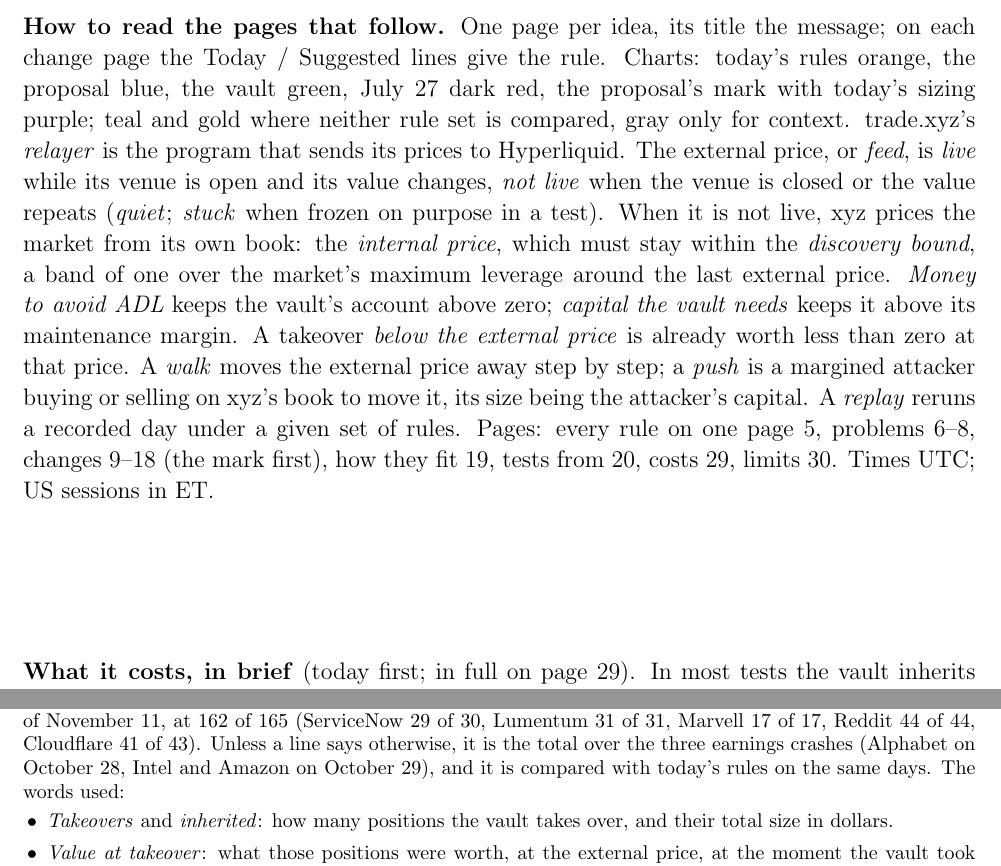
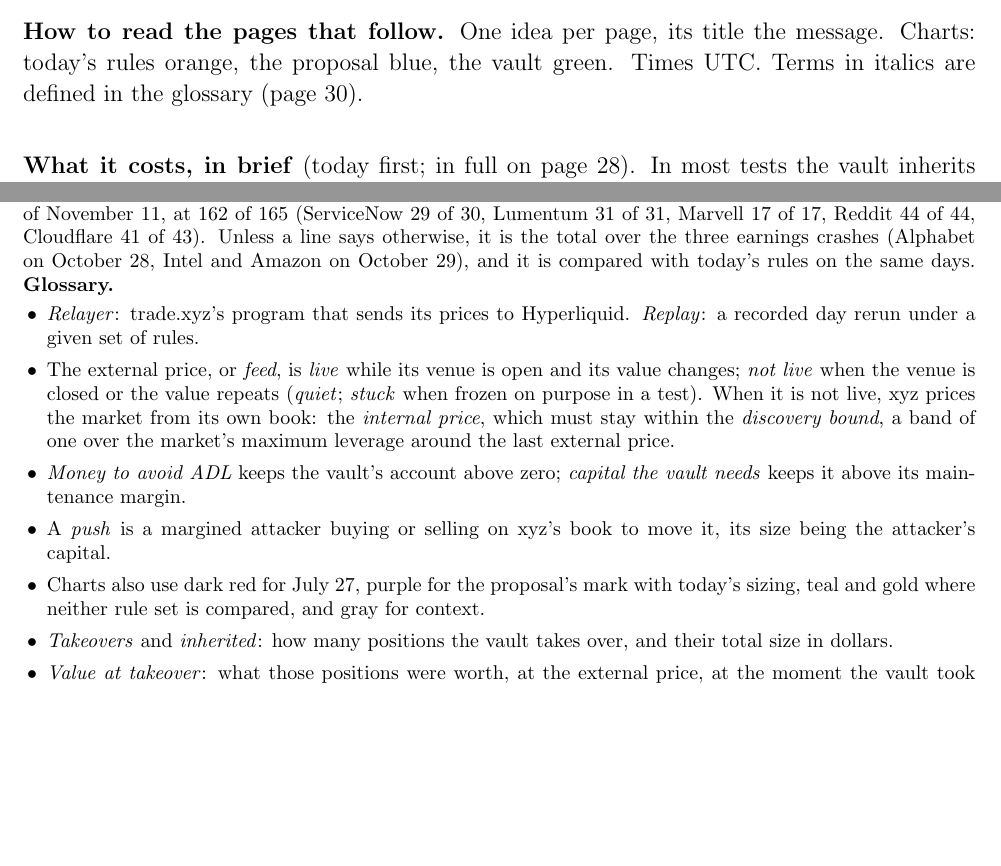
Before and after one commit to ymsynn/xyz-backstop-study, a LaTeX document (docs/mark_formulas.tex, which reads docs/paper_core.tex): two parts of pages 4 and 31 of 38 before the commit and two parts of pages 3 and 30 of 38 after it, joined at a grey line, cut so that both start at the same text, the shorter picture padded with empty space. Compiled offline with pdfLaTeX.

Commit message:
README diagrams and formula table; paper reading guide, glossary, ADL chart key
README: suggestions paragraph moved up; a diagram of where each of the six
changes sits (trade.xyz prices, Hyperliquid, trade.xyz backstop) with a
legend and a table linking each change to its page; today's and the
suggested formulas as a LaTeX table in the paper's notation; reproduction
pipeline diagram; shorter passages.

Paper: shorter reading guide on page 2 with its terms moved to the appendix
glossary; key under the ADL chart; limits page retitled; scorecard walk row
$12.09M from the corrected engine build.

```diff
--- a/docs/mark_formulas.tex
+++ b/docs/mark_formulas.tex
@@ -74,8 +74,13 @@
 
 \noindent Terms in \textcolor[HTML]{2F74D0}{\textbf{blue}} are what the proposal changes against today's rules. The variants we tried before the proposal, and the earlier runs that scored them, are in a separate note, \emph{Variants tested before the proposal}; the paper states, where it uses them, what it takes from that note. Every figure here is from the final run unless a line says otherwise.
 
-\phantomsection\label{sec:appintro}\textbf{How to read the results.} Every result comes from the replay engine of page~\pageref{sec:tests}; in the final run its mark equals the chain's at these shares of the liquidation blocks of the seven held-out market-days: Brent oil 172 of 173, crude oil 177 of 177 (September 10), gold 195 of 199, SpaceX 79 of 80 (October 30), Alphabet 72 of 73, Meta 138 of 139, silver 133 of 133 (October 22); on the five isolated-only ADL days, measured on the rebuild of November 11, at 162 of 165 (ServiceNow 29 of 30, Lumentum 31 of 31, Marvell 17 of 17, Reddit 44 of 44, Cloudflare 41 of 43). Unless a line says otherwise, it is the total over the three earnings crashes (Alphabet on October 28, Intel and Amazon on October 29), and it is compared with today's rules on the same days. The words used:
+\phantomsection\label{sec:appintro}\textbf{How to read the results.} Every result comes from the replay engine of page~\pageref{sec:tests}; in the final run its mark equals the chain's at these shares of the liquidation blocks of the seven held-out market-days: Brent oil 172 of 173, crude oil 177 of 177 (September 10), gold 195 of 199, SpaceX 79 of 80 (October 30), Alphabet 72 of 73, Meta 138 of 139, silver 133 of 133 (October 22); on the five isolated-only ADL days, measured on the rebuild of November 11, at 162 of 165 (ServiceNow 29 of 30, Lumentum 31 of 31, Marvell 17 of 17, Reddit 44 of 44, Cloudflare 41 of 43). Unless a line says otherwise, it is the total over the three earnings crashes (Alphabet on October 28, Intel and Amazon on October 29), and it is compared with today's rules on the same days. \textbf{Glossary.}
 \begin{itemize}[leftmargin=1.2em,itemsep=0pt,topsep=.2ex]
+\item \phantomsection\label{sec:glossary}\emph{Relayer}: trade.xyz's program that sends its prices to Hyperliquid. \emph{Replay}: a recorded day rerun under a given set of rules.
+\item The external price, or \emph{feed}, is \emph{live} while its venue is open and its value changes; \emph{not live} when the venue is closed or the value repeats (\emph{quiet}; \emph{stuck} when frozen on purpose in a test). When it is not live, xyz prices the market from its own book: the \emph{internal price}, which must stay within the \emph{discovery bound}, a band of one over the market's maximum leverage around the last external price.
+\item \emph{Money to avoid ADL} keeps the vault's account above zero; \emph{capital the vault needs} keeps it above its maintenance margin.
+\item A \emph{push} is a margined attacker buying or selling on xyz's book to move it, its size being the attacker's capital.
+\item Charts also use dark red for July 27, purple for the proposal's mark with today's sizing, teal and gold where neither rule set is compared, and gray for context.
 \item \emph{Takeovers} and \emph{inherited}: how many positions the vault takes over, and their total size in dollars.
 \item \emph{Value at takeover}: what those positions were worth, at the external price, at the moment the vault took them, summed. Negative means the positions were already worth less than zero when taken; positive means they still had margin left. It is not the vault's profit or loss, which depends on how it later sells them and is never reported.
 \item \emph{Below the external price}: takeovers already worth less than zero when taken.
--- a/docs/paper_core.tex
+++ b/docs/paper_core.tex
@@ -73,7 +73,7 @@ ADL; isolated-only & Profitable traders closed out; a market where the vault can
 \end{itemize}
 
 \vspace{1ex}
-\textbf{How to read the pages that follow.} One page per idea, its title the message; on each change page the Today / Suggested lines give the rule. Charts: today's rules orange, the proposal blue, the vault green, July 27 dark red, the proposal's mark with today's sizing purple; teal and gold where neither rule set is compared, gray only for context. trade.xyz's \emph{relayer} is the program that sends its prices to Hyperliquid. The external price, or \emph{feed}, is \emph{live} while its venue is open and its value changes, \emph{not live} when the venue is closed or the value repeats (\emph{quiet}; \emph{stuck} when frozen on purpose in a test). When it is not live, xyz prices the market from its own book: the \emph{internal price}, which must stay within the \emph{discovery bound}, a band of one over the market's maximum leverage around the last external price. \emph{Money to avoid ADL} keeps the vault's account above zero; \emph{capital the vault needs} keeps it above its maintenance margin. A takeover \emph{below the external price} is already worth less than zero at that price. A \emph{walk} moves the external price away step by step; a \emph{push} is a margined attacker buying or selling on xyz's book to move it, its size being the attacker's capital. A \emph{replay} reruns a recorded day under a given set of rules. Pages: every rule on one page \pageref{sec:formulas}, problems \pageref{sec:adl}--\pageref{sec:lag}, changes \pageref{sec:vote}--\pageref{sec:feed} (the mark first), how they fit \pageref{sec:steps}, tests from \pageref{sec:tests}, costs \pageref{sec:costs}, limits \pageref{sec:limits}. Times UTC; US sessions in ET.
+\textbf{How to read the pages that follow.} One idea per page, its title the message. Charts: today's rules orange, the proposal blue, the vault green. Times UTC. Terms in italics are defined in the glossary (page~\pageref{sec:glossary}).
 
 \textbf{What it costs, in brief} (today first; in full on page~\pageref{sec:costs}). In most tests the vault inherits more; the capital and money to avoid ADL that come with it fall on the three crashes together (\$715k, \$589k; \$462k, \$352k) and rise on Alphabet's (\$329k, \$419k; \$185k, \$219k). When a venue is closed the mark can sit above xyz's book for hours (SK Hynix, July 27: up to 7.03\%). A walked external price with a push on xyz's book does as much harm as today or more (\$15.5M liquidated, \$16.0M). Change 3 needs a Hyperliquid change and alone leaves the vault more (\$8.72M, \$9.32M).
 
```
Also changed, not shown: README.md, docs/mark_formulas.pdf, docs/paper_core.tex (8 more changed lines).
